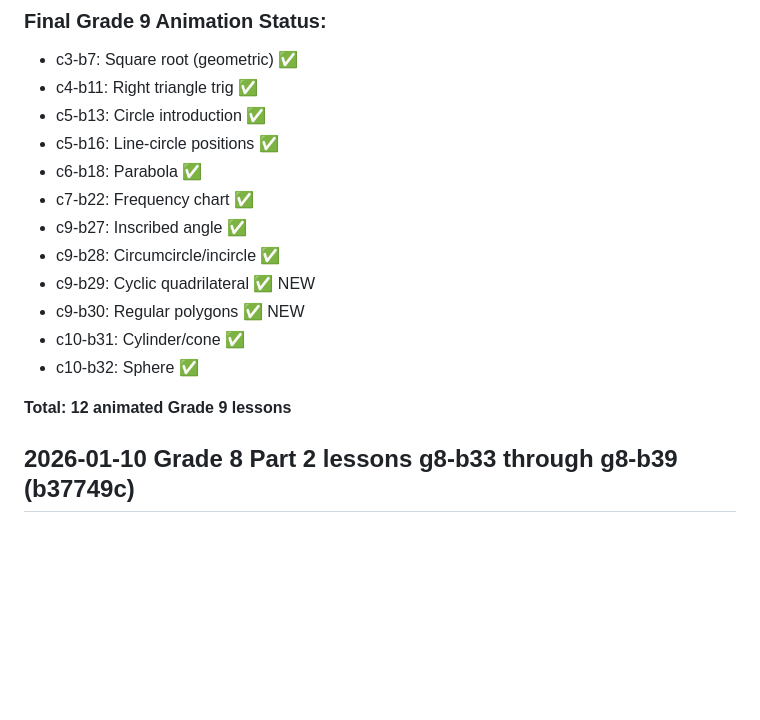
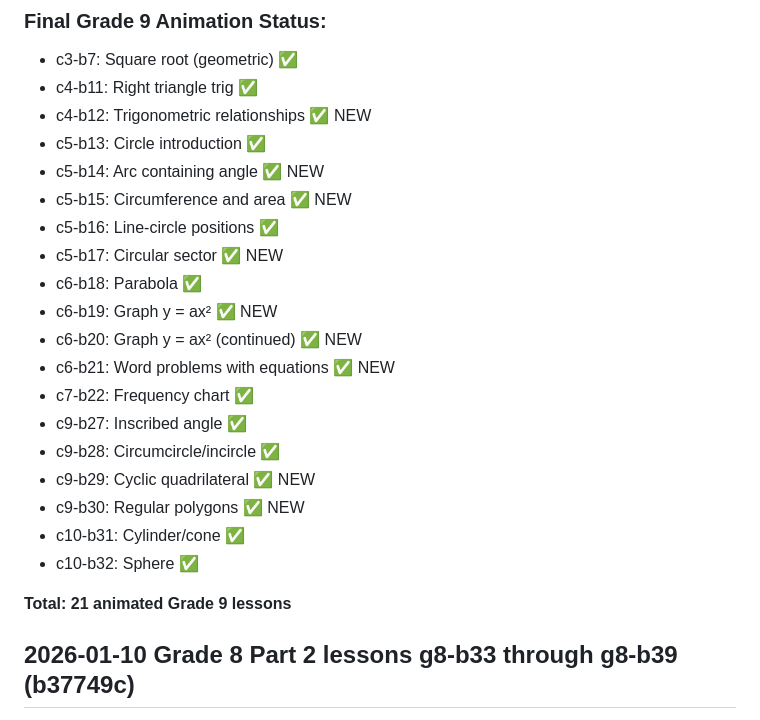
Before and after one commit to nana-learn/learn-math, a Markdown page: PROGRESS.md, the part around the change. GitHub-like rendering; blank space fills up the shorter version.

Commit message:
Update PROGRESS.md with new Grade 9 animations (c4-b12, c5-b14-b17, c6-b19-b21, c8-b25-b26)

```diff
--- a/PROGRESS.md
+++ b/PROGRESS.md
@@ -252,9 +252,16 @@ Committed 2c4d8a0. Pushed to GitHub Pages main branch.
 ### Final Grade 9 Animation Status:
 - c3-b7: Square root (geometric) ✅
 - c4-b11: Right triangle trig ✅
+- c4-b12: Trigonometric relationships ✅ NEW
 - c5-b13: Circle introduction ✅
+- c5-b14: Arc containing angle ✅ NEW
+- c5-b15: Circumference and area ✅ NEW
 - c5-b16: Line-circle positions ✅
+- c5-b17: Circular sector ✅ NEW
 - c6-b18: Parabola ✅
+- c6-b19: Graph y = ax² ✅ NEW
+- c6-b20: Graph y = ax² (continued) ✅ NEW
+- c6-b21: Word problems with equations ✅ NEW
 - c7-b22: Frequency chart ✅
 - c9-b27: Inscribed angle ✅
 - c9-b28: Circumcircle/incircle ✅
@@ -263,7 +270,7 @@ Committed 2c4d8a0. Pushed to GitHub Pages main branch.
 - c10-b31: Cylinder/cone ✅
 - c10-b32: Sphere ✅
 
-**Total: 12 animated Grade 9 lessons**
+**Total: 21 animated Grade 9 lessons**
 
 ## 2026-01-10 Grade 8 Part 2 lessons g8-b33 through g8-b39 (b37749c)
 
```
